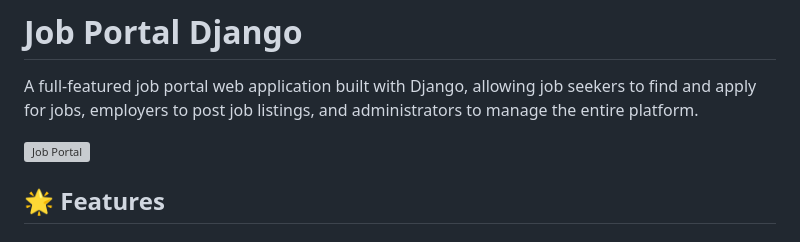
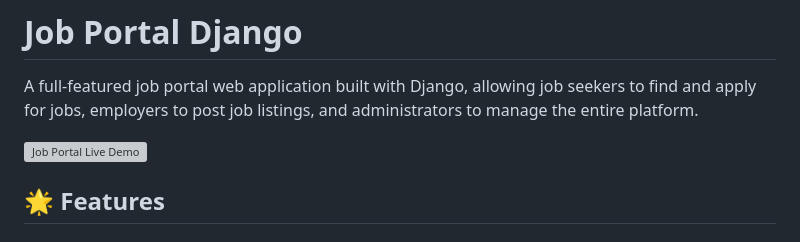
Before and after one commit to piyush5566/job_portal_django, a Markdown page: README.md, the part around the change. Drawn GitHub-style; grey boxes are pictures that could not be loaded.

```diff
--- a/README.md
+++ b/README.md
@@ -2,7 +2,7 @@
 
 A full-featured job portal web application built with Django, allowing job seekers to find and apply for jobs, employers to post job listings, and administrators to manage the entire platform.
 
-![Job Portal](https://oco78cjc1j.execute-api.us-east-1.amazonaws.com/demo)
+![Job Portal Live Demo](https://oco78cjc1j.execute-api.us-east-1.amazonaws.com/demo)
 
 ## 🌟 Features
 
```
